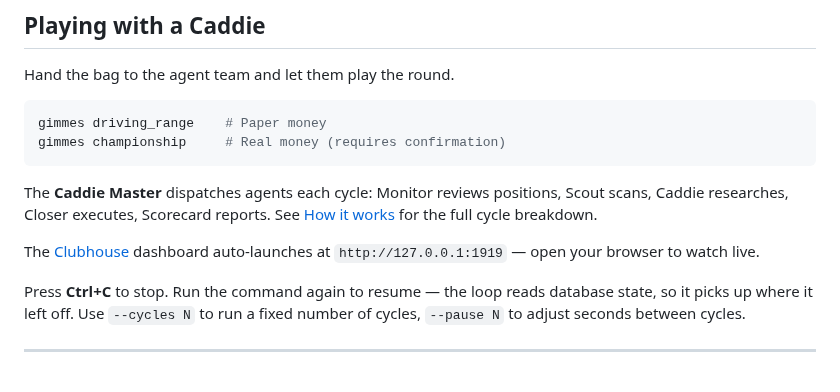
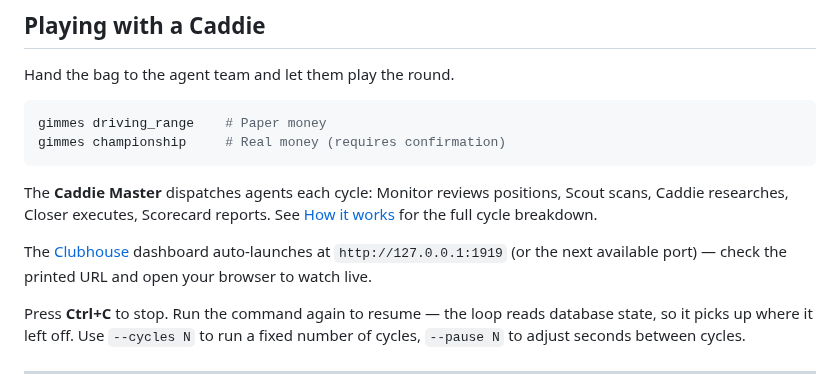
Before and after one commit to allan-mobley-jr/gimmes, a Markdown page: README.md, the part around the change. Drawn GitHub-style.

Commit message:
Clarify Clubhouse port may vary
Co-Authored-By: Claude Opus 4.6 (1M context) <noreply@anthropic.com>

```diff
--- a/README.md
+++ b/README.md
@@ -130,7 +130,7 @@ gimmes championship     # Real money (requires confirmation)
 
 The **Caddie Master** dispatches agents each cycle: Monitor reviews positions, Scout scans, Caddie researches, Closer executes, Scorecard reports. See [How it works](#how-it-works) for the full cycle breakdown.
 
-The [Clubhouse](#the-clubhouse) dashboard auto-launches at `http://127.0.0.1:1919` — open your browser to watch live.
+The [Clubhouse](#the-clubhouse) dashboard auto-launches at `http://127.0.0.1:1919` (or the next available port) — check the printed URL and open your browser to watch live.
 
 Press **Ctrl+C** to stop. Run the command again to resume — the loop reads database state, so it picks up where it left off. Use `--cycles N` to run a fixed number of cycles, `--pause N` to adjust seconds between cycles.
 
```
